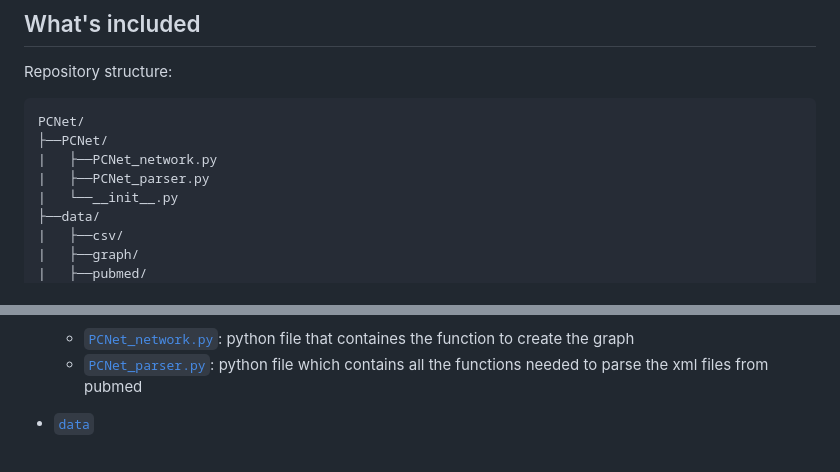
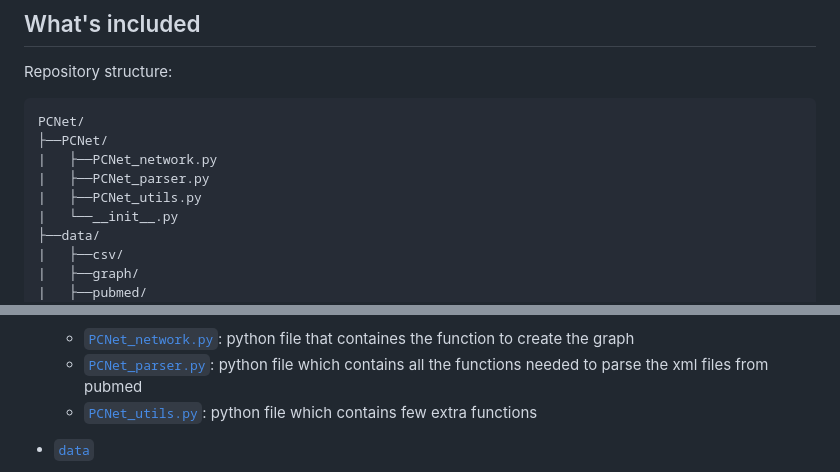
Before and after one commit to ale-lapi/PCNet, a Markdown page: README.md, 2 parts joined by grey strips. Drawn GitHub-style.

Commit message:
Add PCNet_utils.py in README

```diff
--- a/README.md
+++ b/README.md
@@ -143,6 +143,7 @@ PCNet/
 ├──PCNet/
 |   ├──PCNet_network.py
 |   ├──PCNet_parser.py
+|   ├──PCNet_utils.py
 |   └──__init__.py
 ├──data/
 |   ├──csv/
@@ -165,6 +166,7 @@ PCNet/
 - [`PCNet`](PCNet)
     - [`PCNet_network.py`](PCNet/PCNet_network.py): python file that containes the function to create the graph
     - [`PCNet_parser.py`](PCNet/PCNet_parser.py): python file which contains all the functions needed to parse the xml files from pubmed
+    - [`PCNet_utils.py`](PCNet/PCNet_utils.py): python file which contains few extra functions
 
  - [`data`](data)
     - [`csv`](data/csv): folder where csv files created after the parse are saved
```
